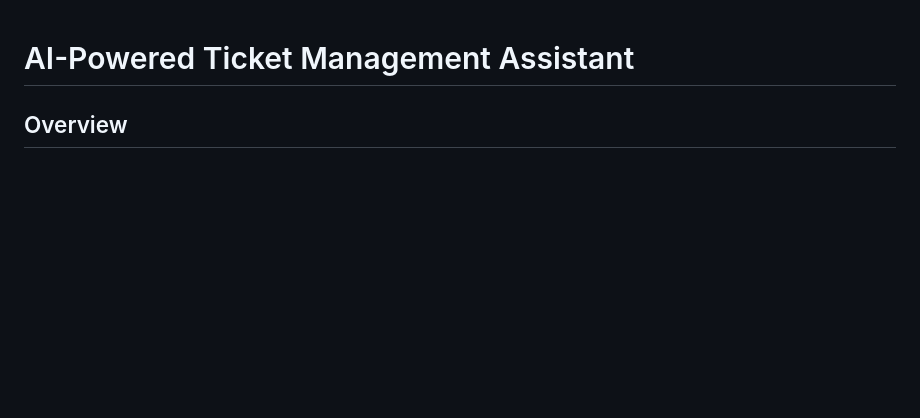
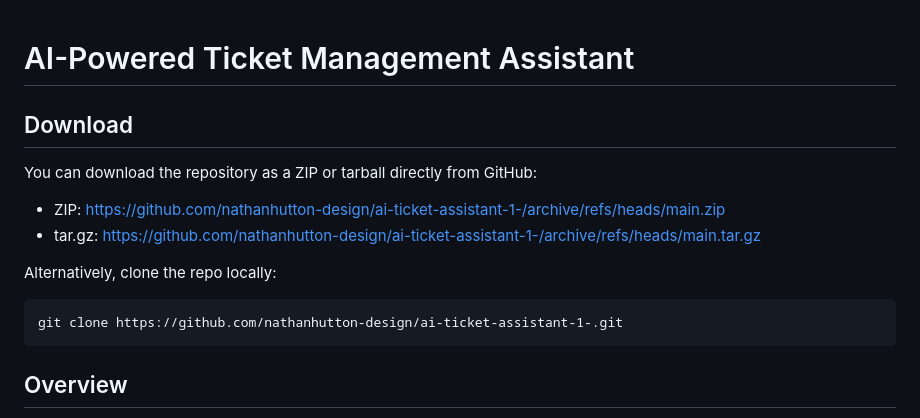
Before and after one commit to nathanhutton-design/ai-ticket-assistant-1-, a Markdown page: README.md, the part around the change. Drawn GitHub-style; blank space fills up the shorter version.

Commit message:
Add Download links to README.md

````diff
--- a/README.md
+++ b/README.md
@@ -1,4 +1,16 @@
 # AI-Powered Ticket Management Assistant
+
+## Download
+You can download the repository as a ZIP or tarball directly from GitHub:
+
+- ZIP: https://github.com/nathanhutton-design/ai-ticket-assistant-1-/archive/refs/heads/main.zip
+- tar.gz: https://github.com/nathanhutton-design/ai-ticket-assistant-1-/archive/refs/heads/main.tar.gz
+
+Alternatively, clone the repo locally:
+
+```
+git clone https://github.com/nathanhutton-design/ai-ticket-assistant-1-.git
+```
 
 ## Overview
 AI-Powered Ticket Management Assistant is a project built for an AI product design course. The application helps IT Help Desk managers reduce ticket delays by using AI to identify tickets at risk of missing SLA deadlines, recommend the best technician for each ticket, and surface workflow bottlenecks before they affect employees or customers. The goal is to improve response times, reduce reassignments, and increase operational efficiency across support teams.
````
